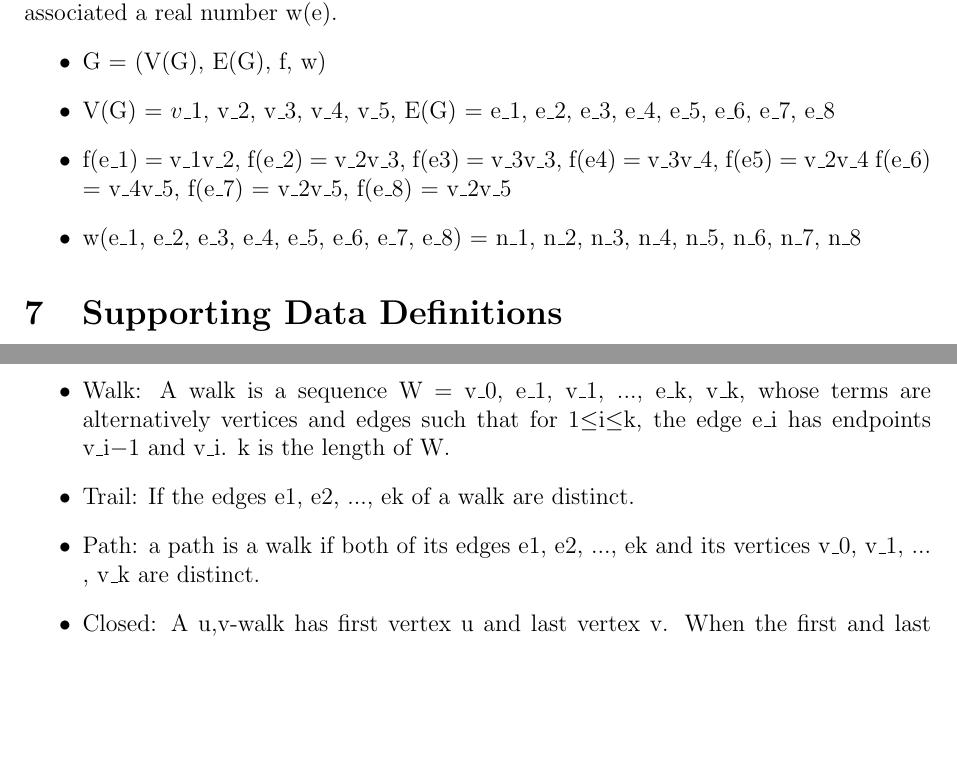
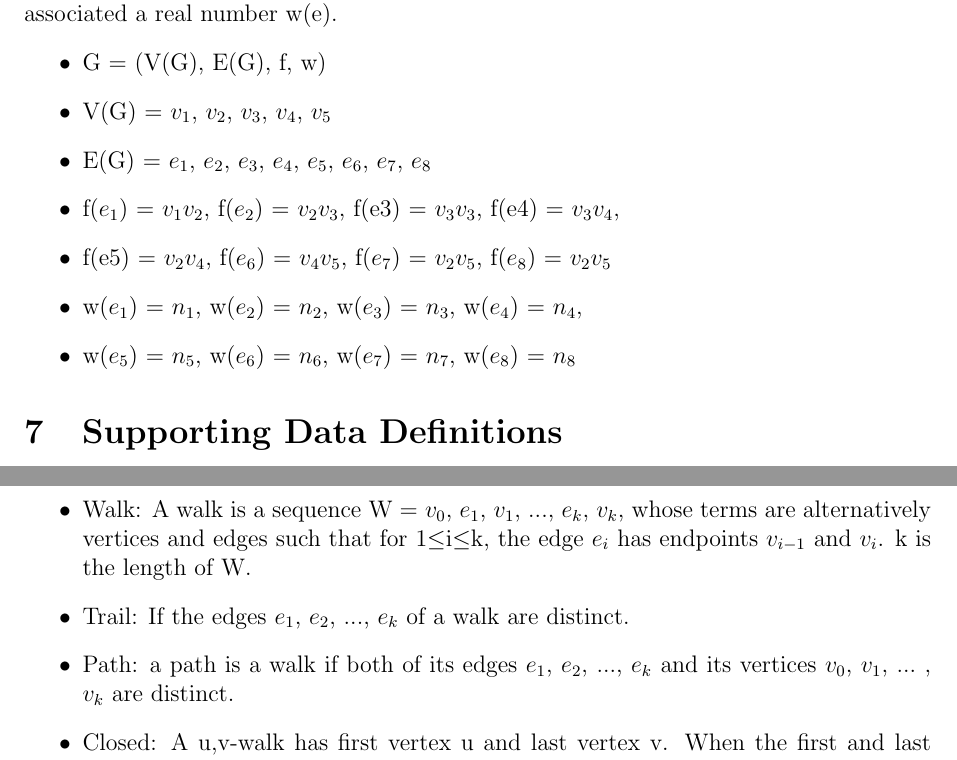
Before and after one commit to cd155/McMaster_WorkStation, a LaTeX document (drasil/GreedyAlgorithm.tex): two parts of pages 2 and 3 of 3, joined at a grey line, cut so that both start at the same text, the shorter picture padded with empty space. Compiled offline with pdfLaTeX.

Commit message:
add $ for all elements

```diff
--- a/drasil/GreedyAlgorithm.tex
+++ b/drasil/GreedyAlgorithm.tex
@@ -65,10 +65,12 @@ u, v $\in$  V (G), such that f(e) = uv, then e is said to join u and v; the vert
 and v are endpoints of edge e. A weighted graph is a graph with each edge e of G let there be associated a real number w(e).
 \begin{itemize}
     \item G = (V(G), E(G), f, w)
-    \item V(G) = {$v\_1$, v\_2, v\_3, v\_4, v\_5}, E(G) = {e\_1, e\_2, e\_3, e\_4, e\_5, e\_6, e\_7, e\_8}
-    \item f(e\_1) = v\_1v\_2, f(e\_2) = v\_2v\_3, f(e3) = v\_3v\_3, f(e4) = v\_3v\_4, f(e5) = v\_2v\_4
-    f(e\_6) = v\_4v\_5, f(e\_7) = v\_2v\_5, f(e\_8) = v\_2v\_5
-    \item w(e\_1, e\_2, e\_3, e\_4, e\_5, e\_6, e\_7, e\_8) = n\_1, n\_2, n\_3, n\_4, n\_5, n\_6, n\_7, n\_8
+    \item V(G) = {$v_1$, $v_2$, $v_3$, $v_4$, $v_5$}
+    \item E(G) = {$e_1$, $e_2$, $e_3$, $e_4$, $e_5$, $e_6$, $e_7$, $e_8$}
+    \item f($e_1$) = $v_1v_2$, f($e_2$) = $v_2v_3$, f(e3) = $v_3v_3$, f(e4) = $v_3v_4$,
+    \item f(e5) = $v_2v_4$, f($e_6$) = $v_4v_5$, f($e_7$) = $v_2v_5$, f($e_8$) = $v_2v_5$
+    \item w($e_1$) = $n_1$, w($e_2$) = $n_2$, w($e_3$) = $n_3$, w($e_4$) = $n_4$,
+    \item w($e_5$) = $n_5$, w($e_6$) = $n_6$, w($e_7$) = $n_7$, w($e_8$) = $n_8$
 \end{itemize}
 
 \section{Supporting Data Definitions}
@@ -77,10 +79,10 @@ and v are endpoints of edge e. A weighted graph is a graph with each edge e of G
     \item Endpoint: if f(e) = uv, edge e has endpints of u and v. u and v $\in$  V(G).
     \item Loop: An edge with identical ends. f(e) = vu and v = u. u and v $\in$  V(G).
     \item Connected Graph: if for every u, v $\in$  V(G) there exists f(e) = uv. Otherwise G is called disconnected.
-    \item Walk: A walk is a sequence W = {v\_0, e\_1, v\_1, $...$, e\_k, v\_k}, whose terms are alternatively vertices
-    and edges such that for 1$\le$i$\le$k, the edge e\_i has endpoints v\_{i$-$1} and v\_i. k is the length of W.
-    \item Trail: If the edges e1, e2, $...$, ek of a walk are distinct.
-    \item Path: a path is a walk if both of its edges e1, e2, $...$, ek and its vertices v\_0, v\_1, $...$ , v\_k are distinct.
+    \item Walk: A walk is a sequence W = {$v_0$, $e_1$, $v_1$, $...$, $e_k$, $v_k$}, whose terms are alternatively vertices
+    and edges such that for 1$\le$i$\le$k, the edge $e_i$ has endpoints $v_{i-1}$ and $v_i$. k is the length of W.
+    \item Trail: If the edges $e_1$, $e_2$, $...$, $e_k$ of a walk are distinct.
+    \item Path: a path is a walk if both of its edges $e_1$, $e_2$, $...$, $e_k$ and its vertices $v_0$, $v_1$, $...$ , $v_k$ are distinct.
     \item Closed: A u,v-walk has first vertex u and last vertex v.
     When the first and last vertex of a walk, trail or path are the same, we say that they are closed.
     \item The Shorest Path: a path has the smallest number of sum of its edges' weight.
```
Also changed, not shown: drasil/GreedyAlgorithm.pdf, drasil/GreedyAlgorithm.tex (4 more changed lines).
